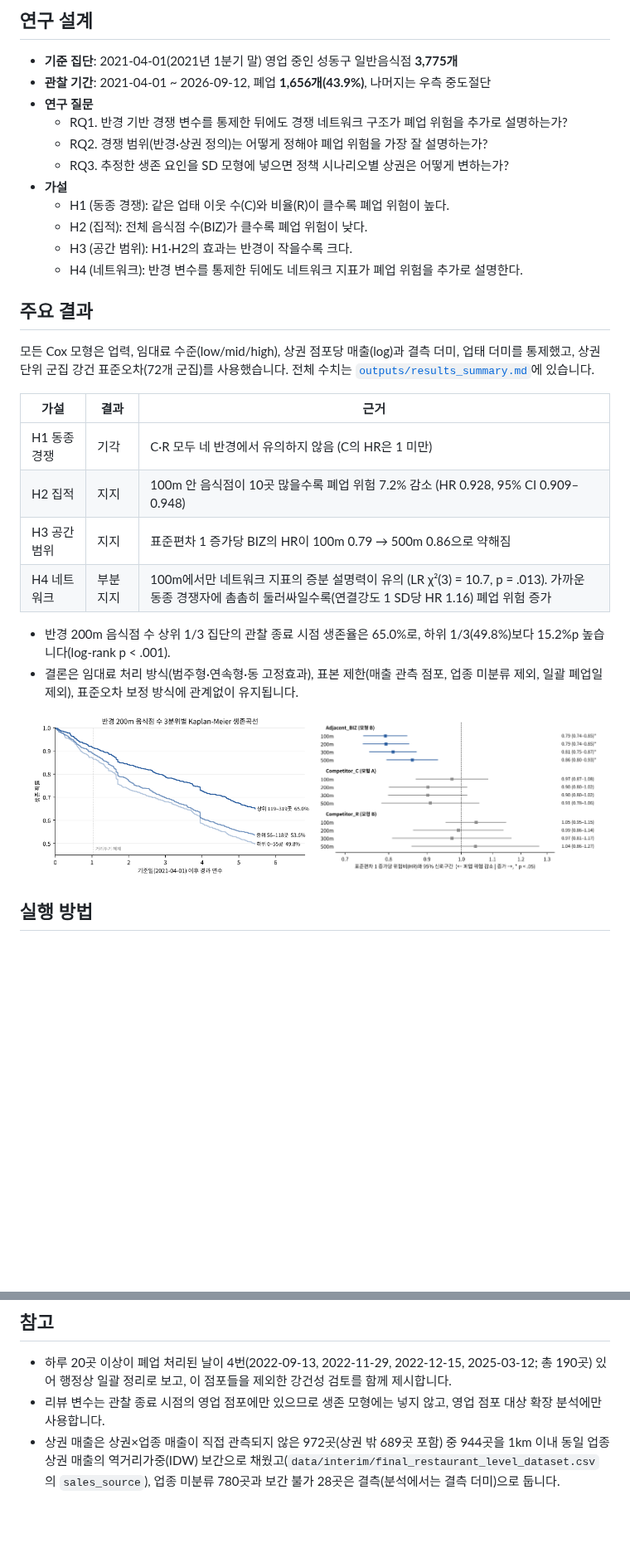
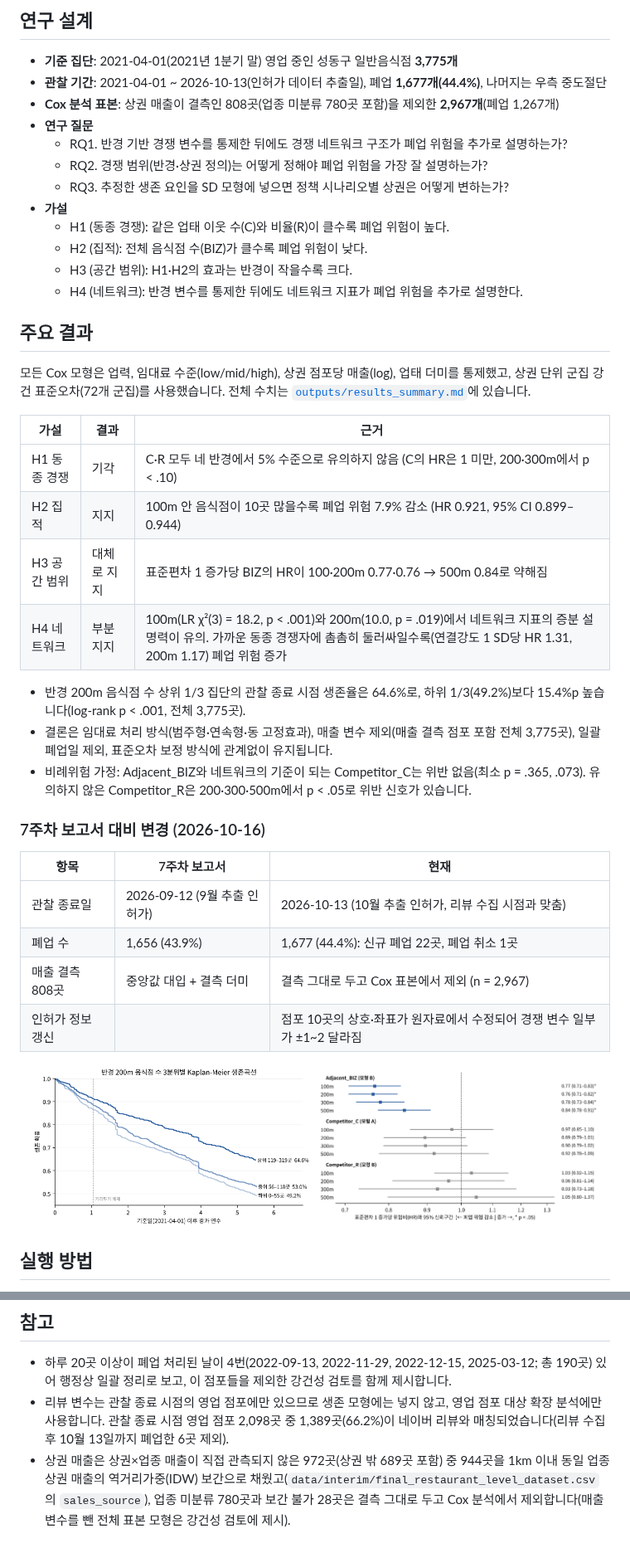
Before and after one commit to Eunhye0407/seongdong-f-b-analysis2, a Markdown page: README.md, 2 parts joined by grey strips. Shown at 83% size. Rendered like a GitHub page; pictures changed too: outputs/figures/fig_forest_competition_by_radius.png, outputs/figures/fig_km_by_adjacent_biz_200m.png; blank space fills up the shorter version.

```diff
--- a/README.md
+++ b/README.md
@@ -17,7 +17,8 @@
 ## 연구 설계
 
 - **기준 집단**: 2021-04-01(2021년 1분기 말) 영업 중인 성동구 일반음식점 **3,775개**
-- **관찰 기간**: 2021-04-01 ~ 2026-09-12, 폐업 **1,656개(43.9%)**, 나머지는 우측 중도절단
+- **관찰 기간**: 2021-04-01 ~ 2026-10-13(인허가 데이터 추출일), 폐업 **1,677개(44.4%)**, 나머지는 우측 중도절단
+- **Cox 분석 표본**: 상권 매출이 결측인 808곳(업종 미분류 780곳 포함)을 제외한 **2,967개**(폐업 1,267개)
 - **연구 질문**
   - RQ1. 반경 기반 경쟁 변수를 통제한 뒤에도 경쟁 네트워크 구조가 폐업 위험을 추가로 설명하는가?
   - RQ2. 경쟁 범위(반경·상권 정의)는 어떻게 정해야 폐업 위험을 가장 잘 설명하는가?
@@ -30,18 +31,28 @@
 
 ## 주요 결과
 
-모든 Cox 모형은 업력, 임대료 수준(low/mid/high), 상권 점포당 매출(log)과 결측 더미, 업태 더미를 통제했고,
+모든 Cox 모형은 업력, 임대료 수준(low/mid/high), 상권 점포당 매출(log), 업태 더미를 통제했고,
 상권 단위 군집 강건 표준오차(72개 군집)를 사용했습니다. 전체 수치는 [`outputs/results_summary.md`](outputs/results_summary.md)에 있습니다.
 
 | 가설 | 결과 | 근거 |
 |---|---|---|
-| H1 동종 경쟁 | 기각 | C·R 모두 네 반경에서 유의하지 않음 (C의 HR은 1 미만) |
-| H2 집적 | 지지 | 100m 안 음식점이 10곳 많을수록 폐업 위험 7.2% 감소 (HR 0.928, 95% CI 0.909–0.948) |
-| H3 공간 범위 | 지지 | 표준편차 1 증가당 BIZ의 HR이 100m 0.79 → 500m 0.86으로 약해짐 |
-| H4 네트워크 | 부분 지지 | 100m에서만 네트워크 지표의 증분 설명력이 유의 (LR χ²(3) = 10.7, p = .013). 가까운 동종 경쟁자에 촘촘히 둘러싸일수록(연결강도 1 SD당 HR 1.16) 폐업 위험 증가 |
+| H1 동종 경쟁 | 기각 | C·R 모두 네 반경에서 5% 수준으로 유의하지 않음 (C의 HR은 1 미만, 200·300m에서 p < .10) |
+| H2 집적 | 지지 | 100m 안 음식점이 10곳 많을수록 폐업 위험 7.9% 감소 (HR 0.921, 95% CI 0.899–0.944) |
+| H3 공간 범위 | 대체로 지지 | 표준편차 1 증가당 BIZ의 HR이 100·200m 0.77·0.76 → 500m 0.84로 약해짐 |
+| H4 네트워크 | 부분 지지 | 100m(LR χ²(3) = 18.2, p < .001)와 200m(10.0, p = .019)에서 네트워크 지표의 증분 설명력이 유의. 가까운 동종 경쟁자에 촘촘히 둘러싸일수록(연결강도 1 SD당 HR 1.31, 200m 1.17) 폐업 위험 증가 |
 
-- 반경 200m 음식점 수 상위 1/3 집단의 관찰 종료 시점 생존율은 65.0%로, 하위 1/3(49.8%)보다 15.2%p 높습니다(log-rank p < .001).
-- 결론은 임대료 처리 방식(범주형·연속형·동 고정효과), 표본 제한(매출 관측 점포, 업종 미분류 제외, 일괄 폐업일 제외), 표준오차 보정 방식에 관계없이 유지됩니다.
+- 반경 200m 음식점 수 상위 1/3 집단의 관찰 종료 시점 생존율은 64.6%로, 하위 1/3(49.2%)보다 15.4%p 높습니다(log-rank p < .001, 전체 3,775곳).
+- 결론은 임대료 처리 방식(범주형·연속형·동 고정효과), 매출 변수 제외(매출 결측 점포 포함 전체 3,775곳), 일괄 폐업일 제외, 표준오차 보정 방식에 관계없이 유지됩니다.
+- 비례위험 가정: Adjacent_BIZ와 네트워크의 기준이 되는 Competitor_C는 위반 없음(최소 p = .365, .073). 유의하지 않은 Competitor_R은 200·300·500m에서 p < .05로 위반 신호가 있습니다.
+
+### 7주차 보고서 대비 변경 (2026-10-16)
+
+| 항목 | 7주차 보고서 | 현재 |
+|---|---|---|
+| 관찰 종료일 | 2026-09-12 (9월 추출 인허가) | 2026-10-13 (10월 추출 인허가, 리뷰 수집 시점과 맞춤) |
+| 폐업 수 | 1,656 (43.9%) | 1,677 (44.4%): 신규 폐업 22곳, 폐업 취소 1곳 |
+| 매출 결측 808곳 | 중앙값 대입 + 결측 더미 | 결측 그대로 두고 Cox 표본에서 제외 (n = 2,967) |
+| 인허가 정보 갱신 | | 점포 10곳의 상호·좌표가 원자료에서 수정되어 경쟁 변수 일부가 ±1~2 달라짐 |
 
 <p align="center">
   <img src="outputs/figures/fig_km_by_adjacent_biz_200m.png" width="48%">
@@ -164,5 +177,5 @@ HR 단위: C·BIZ는 10곳, R은 10%p, 네트워크 지표는 표준편차 1(매
 ## 참고
 
 - 하루 20곳 이상이 폐업 처리된 날이 4번(2022-09-13, 2022-11-29, 2022-12-15, 2025-03-12; 총 190곳) 있어 행정상 일괄 정리로 보고, 이 점포들을 제외한 강건성 검토를 함께 제시합니다.
-- 리뷰 변수는 관찰 종료 시점의 영업 점포에만 있으므로 생존 모형에는 넣지 않고, 영업 점포 대상 확장 분석에만 사용합니다.
-- 상권 매출은 상권×업종 매출이 직접 관측되지 않은 972곳(상권 밖 689곳 포함) 중 944곳을 1km 이내 동일 업종 상권 매출의 역거리가중(IDW) 보간으로 채웠고(`data/interim/final_restaurant_level_dataset.csv`의 `sales_source`), 업종 미분류 780곳과 보간 불가 28곳은 결측(분석에서는 결측 더미)으로 둡니다.
+- 리뷰 변수는 관찰 종료 시점의 영업 점포에만 있으므로 생존 모형에는 넣지 않고, 영업 점포 대상 확장 분석에만 사용합니다. 관찰 종료 시점 영업 점포 2,098곳 중 1,389곳(66.2%)이 네이버 리뷰와 매칭되었습니다(리뷰 수집 후 10월 13일까지 폐업한 6곳 제외).
+- 상권 매출은 상권×업종 매출이 직접 관측되지 않은 972곳(상권 밖 689곳 포함) 중 944곳을 1km 이내 동일 업종 상권 매출의 역거리가중(IDW) 보간으로 채웠고(`data/interim/final_restaurant_level_dataset.csv`의 `sales_source`), 업종 미분류 780곳과 보간 불가 28곳은 결측 그대로 두고 Cox 분석에서 제외합니다(매출 변수를 뺀 전체 표본 모형은 강건성 검토에 제시).
```
Also changed, not shown: other parts of README.md (+10 -8 lines), outputs/results_summary.md (+30 -31 lines), 11 other files.
